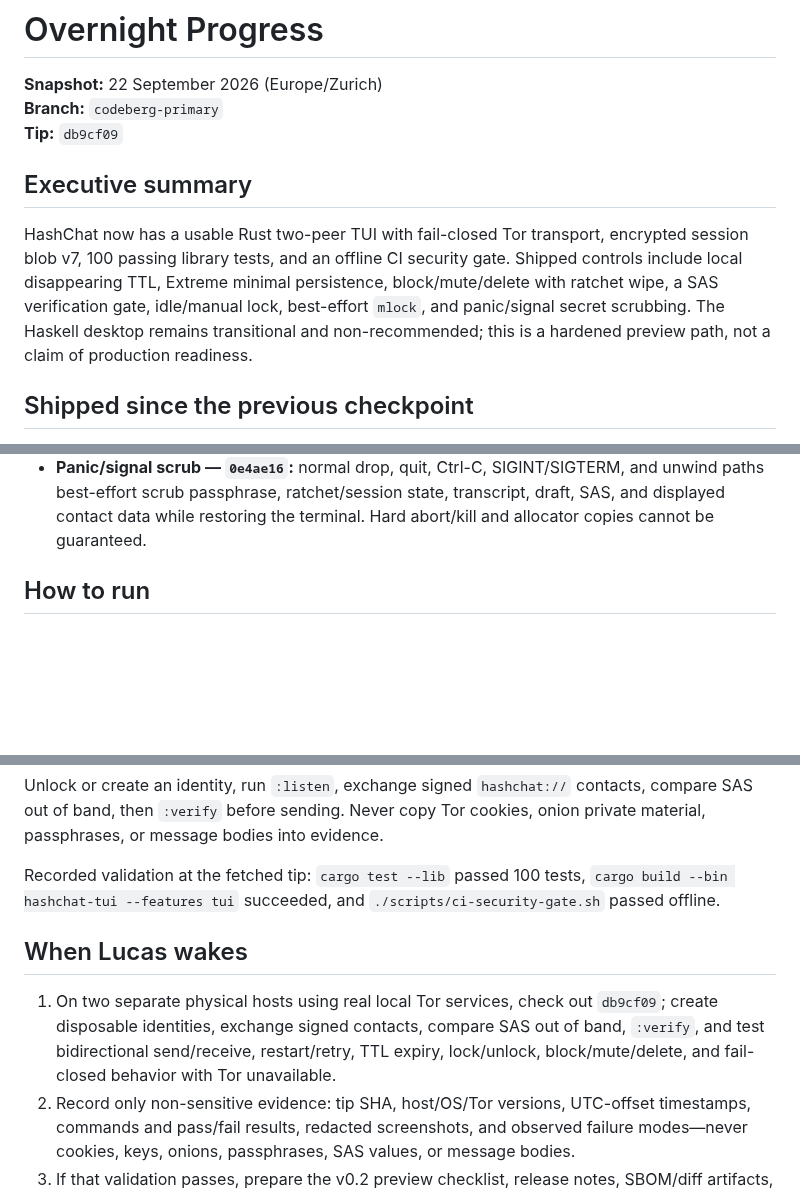
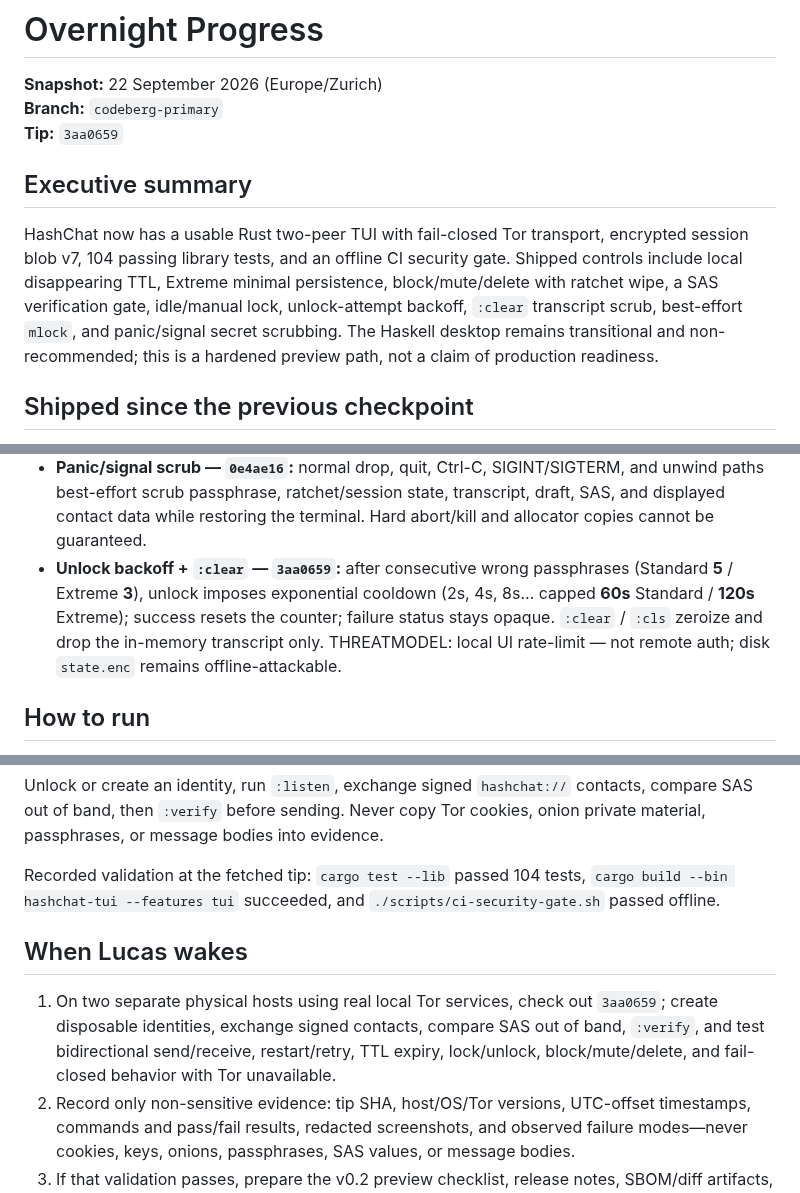
Before and after one commit to ichbinlucasv/HashChat, a Markdown page: docs/OVERNIGHT_PROGRESS.md, 3 parts joined by grey strips. Drawn GitHub-style; blank space fills up the shorter version.

Commit message:
docs: point OVERNIGHT_PROGRESS tip at unlock backoff
Record tip 3aa0659, :clear, and When Lucas wakes checkout.

```diff
--- a/docs/OVERNIGHT_PROGRESS.md
+++ b/docs/OVERNIGHT_PROGRESS.md
@@ -2,11 +2,11 @@
 
 **Snapshot:** 22 September 2026 (Europe/Zurich)
 **Branch:** `codeberg-primary`
-**Tip:** `db9cf09`
+**Tip:** `3aa0659`
 
 ## Executive summary
 
-HashChat now has a usable Rust two-peer TUI with fail-closed Tor transport, encrypted session blob v7, 100 passing library tests, and an offline CI security gate. Shipped controls include local disappearing TTL, Extreme minimal persistence, block/mute/delete with ratchet wipe, a SAS verification gate, idle/manual lock, best-effort `mlock`, and panic/signal secret scrubbing. The Haskell desktop remains transitional and non-recommended; this is a hardened preview path, not a claim of production readiness.
+HashChat now has a usable Rust two-peer TUI with fail-closed Tor transport, encrypted session blob v7, 104 passing library tests, and an offline CI security gate. Shipped controls include local disappearing TTL, Extreme minimal persistence, block/mute/delete with ratchet wipe, a SAS verification gate, idle/manual lock, unlock-attempt backoff, `:clear` transcript scrub, best-effort `mlock`, and panic/signal secret scrubbing. The Haskell desktop remains transitional and non-recommended; this is a hardened preview path, not a claim of production readiness.
 
 ## Shipped since the previous checkpoint
 
@@ -32,6 +32,7 @@ HashChat now has a usable Rust two-peer TUI with fail-closed Tor transport, encr
 - **SAS verification gate — `4b7bd57`:** new contacts start unverified; blob v6 stores Standard-mode verification, while pre-v6 contacts load verified for continuity. Send refuses unverified peers, and `:send-unverified` is unavailable in Extreme. This is a TOFU aid, not additional cryptographic binding.
 - **Idle auto-lock and `:lock` — `76cd1aa`:** default 5m idle/manual lock scrubs live secrets and stops Tor listening; blob v7 stores the timeout, and Extreme caps it at 1m. Disk state remains encrypted and untouched.
 - **Panic/signal scrub — `0e4ae16`:** normal drop, quit, Ctrl-C, SIGINT/SIGTERM, and unwind paths best-effort scrub passphrase, ratchet/session state, transcript, draft, SAS, and displayed contact data while restoring the terminal. Hard abort/kill and allocator copies cannot be guaranteed.
+- **Unlock backoff + `:clear` — `3aa0659`:** after consecutive wrong passphrases (Standard **5** / Extreme **3**), unlock imposes exponential cooldown (2s, 4s, 8s… capped **60s** Standard / **120s** Extreme); success resets the counter; failure status stays opaque. `:clear` / `:cls` zeroize and drop the in-memory transcript only. THREATMODEL: local UI rate-limit — not remote auth; disk `state.enc` remains offline-attackable.
 
 ## How to run
 
@@ -51,11 +52,11 @@ cargo build --release --locked --bin hashchat-tui --features tui
 
 Unlock or create an identity, run `:listen`, exchange signed `hashchat://` contacts, compare SAS out of band, then `:verify` before sending. Never copy Tor cookies, onion private material, passphrases, or message bodies into evidence.
 
-Recorded validation at the fetched tip: `cargo test --lib` passed 100 tests, `cargo build --bin hashchat-tui --features tui` succeeded, and `./scripts/ci-security-gate.sh` passed offline.
+Recorded validation at the fetched tip: `cargo test --lib` passed 104 tests, `cargo build --bin hashchat-tui --features tui` succeeded, and `./scripts/ci-security-gate.sh` passed offline.
 
 ## When Lucas wakes
 
-1. On two separate physical hosts using real local Tor services, check out `db9cf09`; create disposable identities, exchange signed contacts, compare SAS out of band, `:verify`, and test bidirectional send/receive, restart/retry, TTL expiry, lock/unlock, block/mute/delete, and fail-closed behavior with Tor unavailable.
+1. On two separate physical hosts using real local Tor services, check out `3aa0659`; create disposable identities, exchange signed contacts, compare SAS out of band, `:verify`, and test bidirectional send/receive, restart/retry, TTL expiry, lock/unlock, block/mute/delete, and fail-closed behavior with Tor unavailable.
 2. Record only non-sensitive evidence: tip SHA, host/OS/Tor versions, UTC-offset timestamps, commands and pass/fail results, redacted screenshots, and observed failure modes—never cookies, keys, onions, passphrases, SAS values, or message bodies.
 3. If that validation passes, prepare the v0.2 preview checklist, release notes, SBOM/diff artifacts, and signing plan; keep the release labeled preview until hardware findings are reviewed.
 
```
